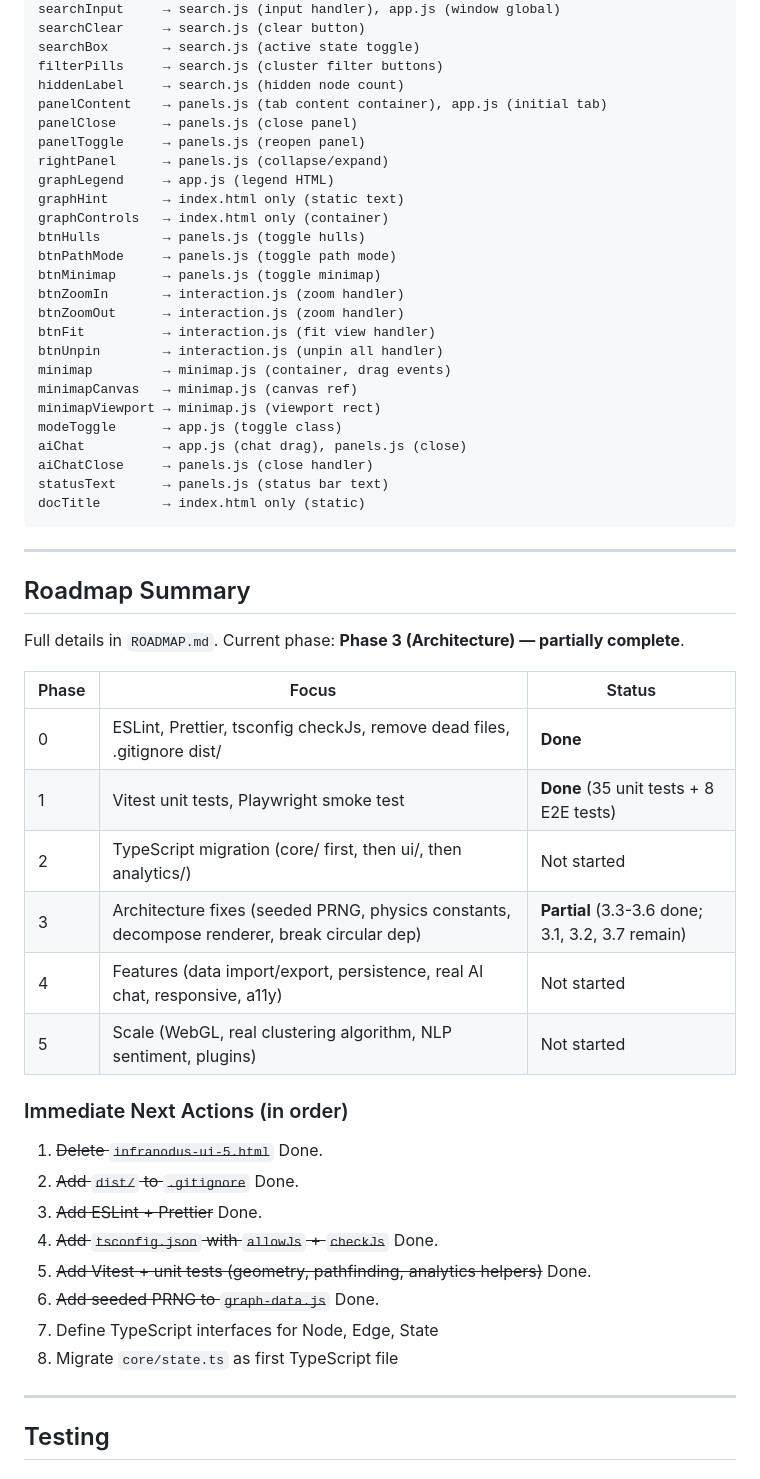
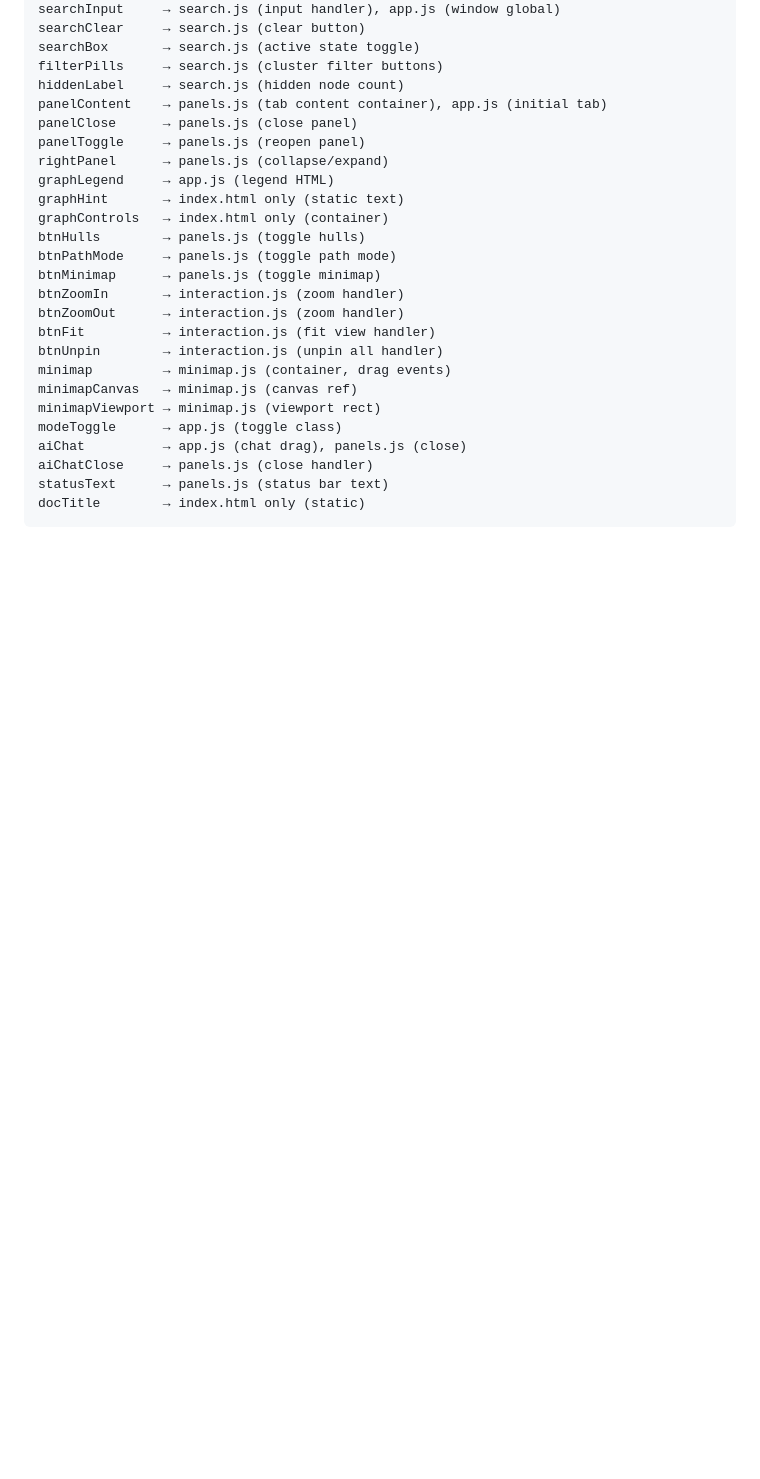
Before and after one commit to scrawlsbenches/MindGraph, a Markdown page: CLAUDE.md, the part around one of its changes. Drawn GitHub-style; blank space fills up the shorter version.

````diff
--- a/CLAUDE.md
+++ b/CLAUDE.md
@@ -350,34 +367,3 @@ aiChatClose     → panels.js (close handler)
 statusText      → panels.js (status bar text)
 docTitle        → index.html only (static)
 ```
-
----
-
-## Roadmap Summary
-
-Full details in `ROADMAP.md`. Current phase: **Phase 3 (Architecture) — partially complete**.
-
-| Phase | Focus | Status |
-|---|---|---|
-| 0 | ESLint, Prettier, tsconfig checkJs, remove dead files, .gitignore dist/ | **Done** |
-| 1 | Vitest unit tests, Playwright smoke test | **Done** (35 unit tests + 8 E2E tests) |
-| 2 | TypeScript migration (core/ first, then ui/, then analytics/) | Not started |
-| 3 | Architecture fixes (seeded PRNG, physics constants, decompose renderer, break circular dep) | **Partial** (3.3-3.6 done; 3.1, 3.2, 3.7 remain) |
-| 4 | Features (data import/export, persistence, real AI chat, responsive, a11y) | Not started |
-| 5 | Scale (WebGL, real clustering algorithm, NLP sentiment, plugins) | Not started |
-
-### Immediate Next Actions (in order)
-
-1. ~~Delete `infranodus-ui-5.html`~~ Done.
-2. ~~Add `dist/` to `.gitignore`~~ Done.
-3. ~~Add ESLint + Prettier~~ Done.
-4. ~~Add `tsconfig.json` with `allowJs` + `checkJs`~~ Done.
-5. ~~Add Vitest + unit tests (geometry, pathfinding, analytics helpers)~~ Done.
-6. ~~Add seeded PRNG to `graph-data.js`~~ Done.
-7. Define TypeScript interfaces for Node, Edge, State
-8. Migrate `core/state.ts` as first TypeScript file
-
----
-
-## Testing
-
````
Also changed, not shown: other parts of CLAUDE.md (+71 -110 lines).
